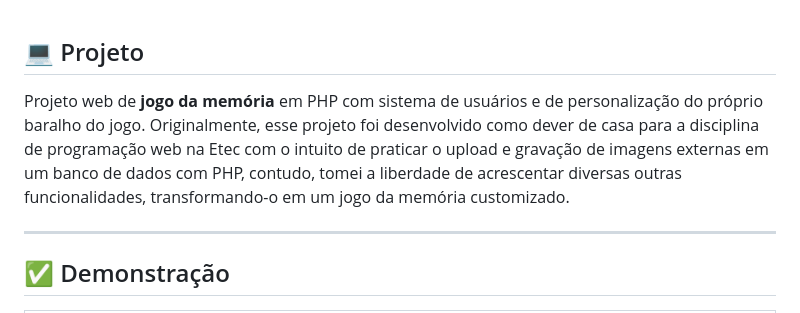
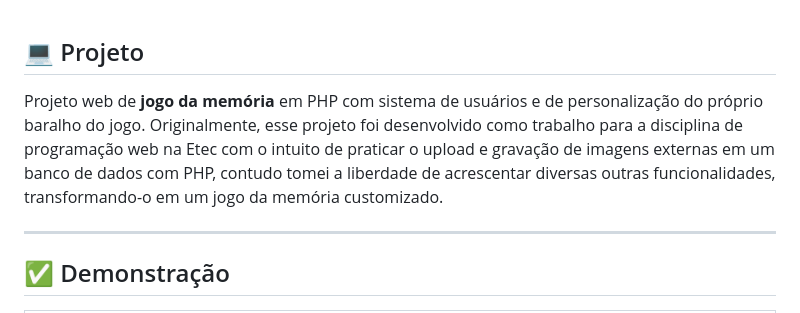
Before and after one commit to JohnPetros/memory-game, a Markdown page: README.md, the part around the change printed below. Rendered like a GitHub page.

```diff
--- a/README.md
+++ b/README.md
@@ -22,7 +22,7 @@
 
 ## 💻 Projeto
 
-Projeto web de **jogo da memória** em PHP com sistema de usuários e de personalização do próprio baralho do jogo. Originalmente, esse projeto foi desenvolvido como dever de casa para a disciplina de programação web na Etec com o intuito de praticar o upload e gravação de imagens externas em um banco de dados com PHP, contudo, tomei a liberdade de acrescentar diversas outras funcionalidades, transformando-o em um jogo da memória customizado.
+Projeto web de **jogo da memória** em PHP com sistema de usuários e de personalização do próprio baralho do jogo. Originalmente, esse projeto foi desenvolvido como trabalho para a disciplina de programação web na Etec com o intuito de praticar o upload e gravação de imagens externas em um banco de dados com PHP, contudo tomei a liberdade de acrescentar diversas outras funcionalidades, transformando-o em um jogo da memória customizado.
 
 ---
 
```
Also changed, not shown: other parts of README.md (+4 -3 lines).
